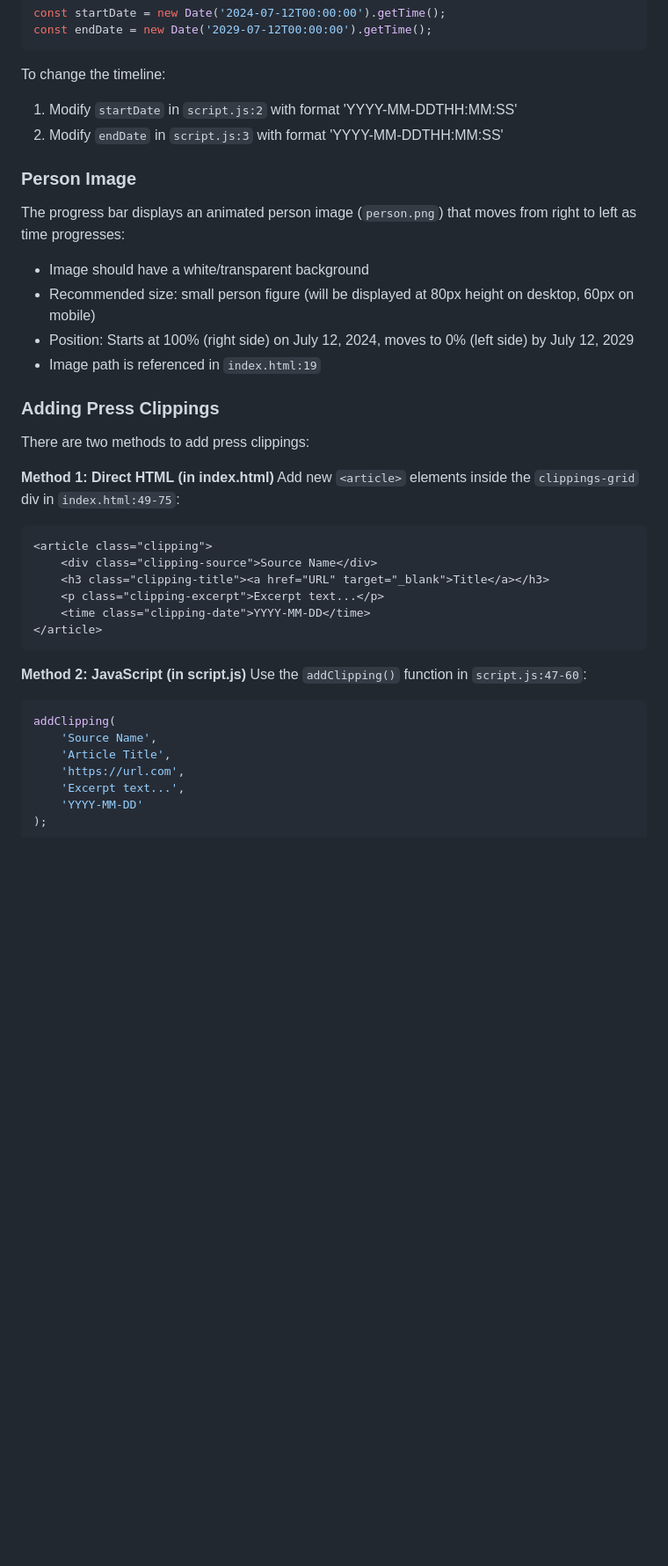
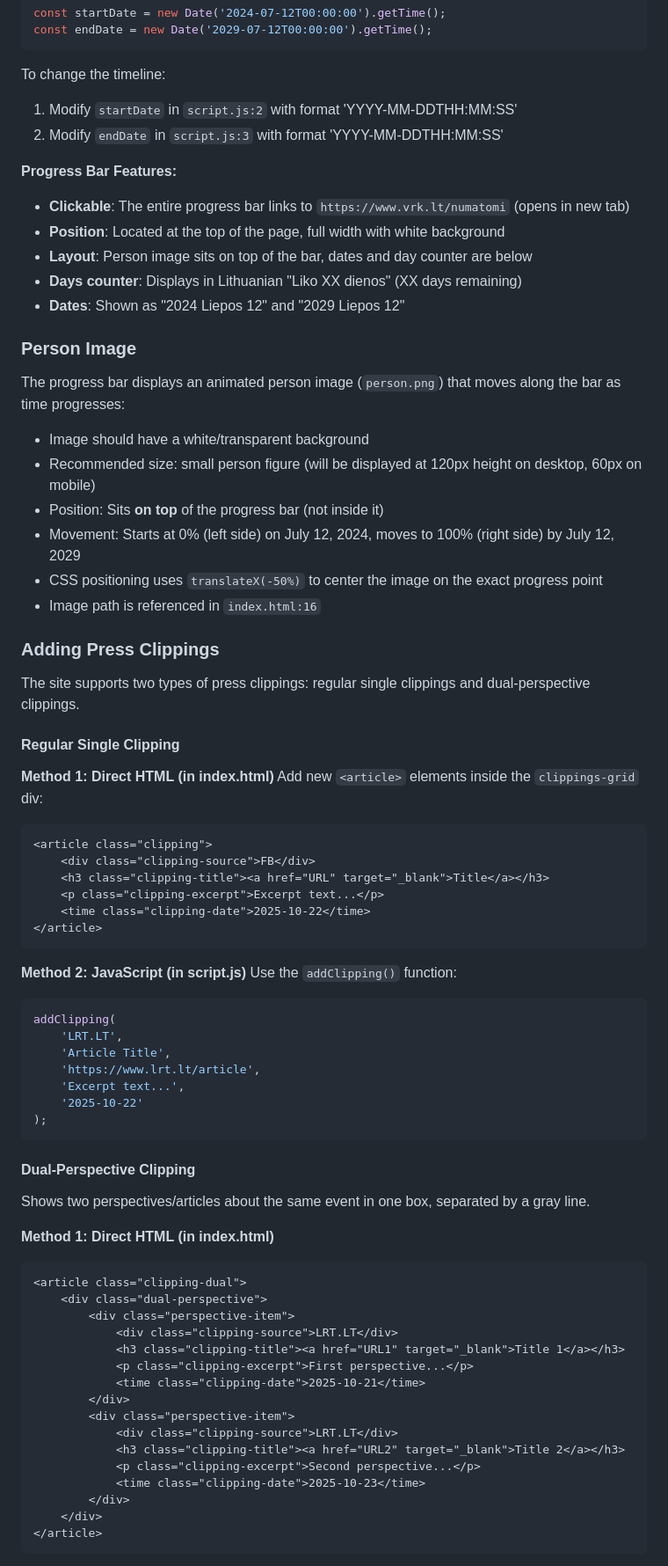
Before and after one commit to pukomuko/mazgote.lt, a Markdown page: CLAUDE.md, the part around one of its changes. Shown at 88% size. Drawn GitHub-style; blank space fills up the shorter version.

Commit message:
claude instructions

````diff
--- a/CLAUDE.md
+++ b/CLAUDE.md
@@ -32,37 +32,76 @@ To change the timeline:
 1. Modify `startDate` in `script.js:2` with format 'YYYY-MM-DDTHH:MM:SS'
 2. Modify `endDate` in `script.js:3` with format 'YYYY-MM-DDTHH:MM:SS'
 
+**Progress Bar Features:**
+- **Clickable**: The entire progress bar links to `https://www.vrk.lt/numatomi` (opens in new tab)
+- **Position**: Located at the top of the page, full width with white background
+- **Layout**: Person image sits on top of the bar, dates and day counter are below
+- **Days counter**: Displays in Lithuanian "Liko XX dienos" (XX days remaining)
+- **Dates**: Shown as "2024 Liepos 12" and "2029 Liepos 12"
+
 ### Person Image
 
-The progress bar displays an animated person image (`person.png`) that moves from right to left as time progresses:
+The progress bar displays an animated person image (`person.png`) that moves along the bar as time progresses:
 - Image should have a white/transparent background
-- Recommended size: small person figure (will be displayed at 80px height on desktop, 60px on mobile)
-- Position: Starts at 100% (right side) on July 12, 2024, moves to 0% (left side) by July 12, 2029
-- Image path is referenced in `index.html:19`
+- Recommended size: small person figure (will be displayed at 120px height on desktop, 60px on mobile)
+- Position: Sits **on top** of the progress bar (not inside it)
+- Movement: Starts at 0% (left side) on July 12, 2024, moves to 100% (right side) by July 12, 2029
+- CSS positioning uses `translateX(-50%)` to center the image on the exact progress point
+- Image path is referenced in `index.html:16`
 
 ### Adding Press Clippings
 
-There are two methods to add press clippings:
+The site supports two types of press clippings: regular single clippings and dual-perspective clippings.
+
+#### Regular Single Clipping
 
 **Method 1: Direct HTML (in index.html)**
-Add new `<article>` elements inside the `clippings-grid` div in `index.html:49-75`:
+Add new `<article>` elements inside the `clippings-grid` div:
 
 ```html
 <article class="clipping">
-    <div class="clipping-source">Source Name</div>
+    <div class="clipping-source">FB</div>
     <h3 class="clipping-title"><a href="URL" target="_blank">Title</a></h3>
     <p class="clipping-excerpt">Excerpt text...</p>
-    <time class="clipping-date">YYYY-MM-DD</time>
+    <time class="clipping-date">2025-10-22</time>
 </article>
 ```
 
 **Method 2: JavaScript (in script.js)**
-Use the `addClipping()` function in `script.js:47-60`:
+Use the `addClipping()` function:
 
 ```javascript
 addClipping(
-    'Source Name',
+    'LRT.LT',
     'Article Title',
-    'https://url.com',
+    'https://www.lrt.lt/article',
     'Excerpt text...',
-    'YYYY-MM-DD'
+    '2025-10-22'
+);
+```
+
+#### Dual-Perspective Clipping
+
+Shows two perspectives/articles about the same event in one box, separated by a gray line.
+
+**Method 1: Direct HTML (in index.html)**
+
+```html
+<article class="clipping-dual">
+    <div class="dual-perspective">
+        <div class="perspective-item">
+            <div class="clipping-source">LRT.LT</div>
+            <h3 class="clipping-title"><a href="URL1" target="_blank">Title 1</a></h3>
+            <p class="clipping-excerpt">First perspective...</p>
+            <time class="clipping-date">2025-10-21</time>
+        </div>
+        <div class="perspective-item">
+            <div class="clipping-source">LRT.LT</div>
+            <h3 class="clipping-title"><a href="URL2" target="_blank">Title 2</a></h3>
+            <p class="clipping-excerpt">Second perspective...</p>
+            <time class="clipping-date">2025-10-23</time>
+        </div>
+    </div>
+</article>
+```
+
````
Also changed, not shown: other parts of CLAUDE.md (+83 -15 lines).
